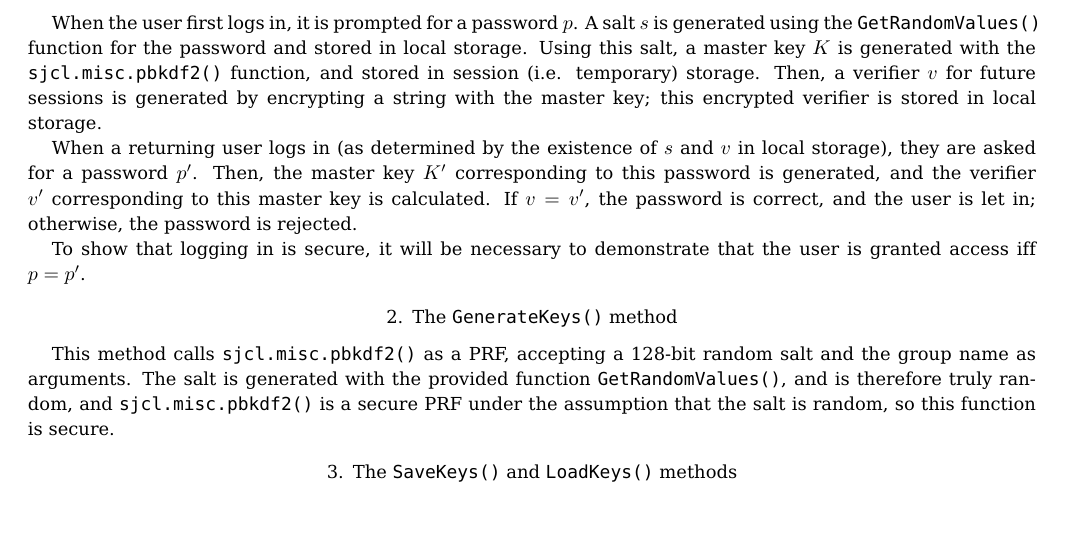
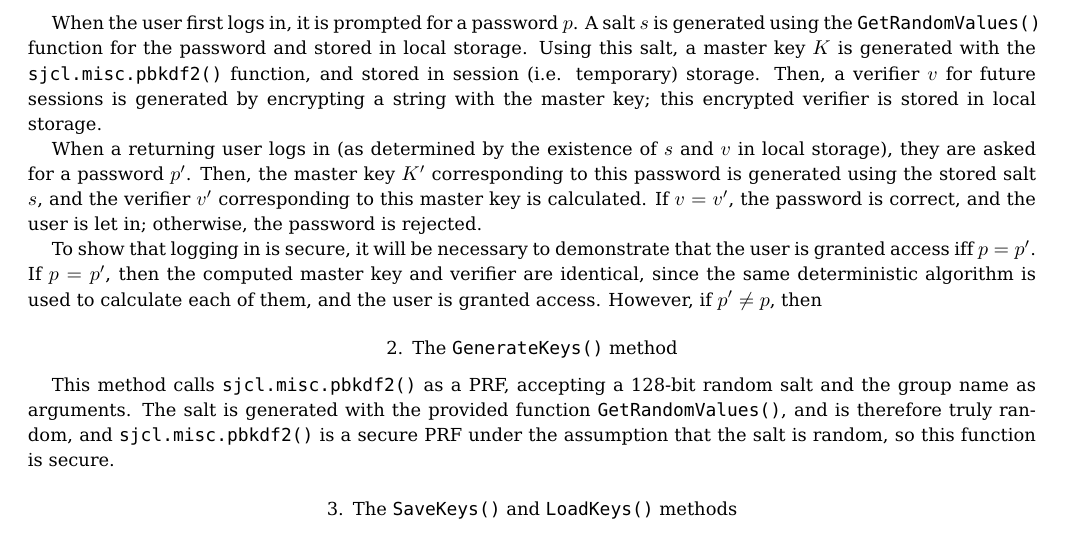
Before and after one commit to riolavigne/cs255-AES, a LaTeX paper (cs255-Debray-LaVigne.tex): part of page 1 of 3, cut so that both start at the same text. Compiled offline with pdfLaTeX.

Commit message:
Apparently there is a merge conflict again?

```diff
--- a/cs255-Debray-LaVigne.tex
+++ b/cs255-Debray-LaVigne.tex
@@ -11,9 +11,9 @@ In this writeup, we will illustrate that each of the functions that we implement
 \section{Secure Login}%todo
 When the user first logs in, it is prompted for a password $p$. A salt $s$ is generated using the \verb+GetRandomValues()+ function for the password and stored in local storage. Using this salt, a master key $K$ is generated with the \verb+sjcl.misc.pbkdf2()+ function, and stored in session (i.e. temporary) storage. Then, a verifier $v$ for future sessions is generated by encrypting a string with the master key; this encrypted verifier is stored in local storage.
 
-When a returning user logs in (as determined by the existence of $s$ and $v$ in local storage), they are asked for a password $p'$. Then, the master key $K'$ corresponding to this password is generated, and the verifier $v'$ corresponding to this master key is calculated. If $v = v'$, the password is correct, and the user is let in; otherwise, the password is rejected.
+When a returning user logs in (as determined by the existence of $s$ and $v$ in local storage), they are asked for a password $p'$. Then, the master key $K'$ corresponding to this password is generated using the stored salt $s$, and the verifier $v'$ corresponding to this master key is calculated. If $v = v'$, the password is correct, and the user is let in; otherwise, the password is rejected.
 
-To show that logging in is secure, it will be necessary to demonstrate that the user is granted access iff $p  =p'$.
+To show that logging in is secure, it will be necessary to demonstrate that the user is granted access iff $p  =p'$. If $p = p'$, then the computed master key and verifier are identical, since the same deterministic algorithm is used to calculate each of them, and the user is granted access. However, if $p'\ne p$, then
 
 %and that they can't get the verifier otherwise...
 % generate new keys
```
